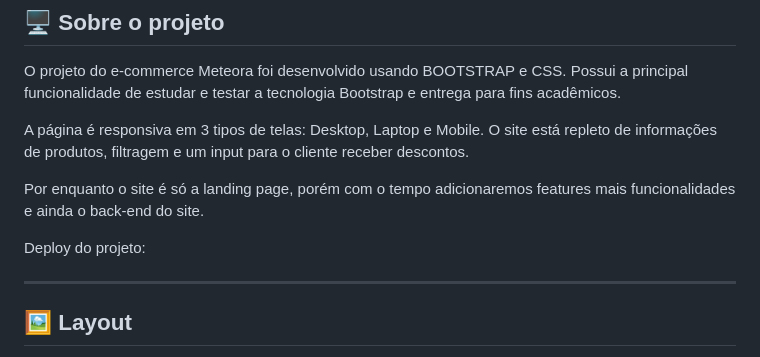
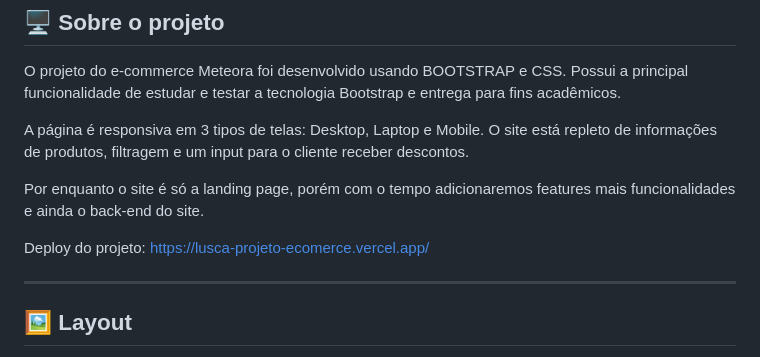
Before and after one commit to luscabap/lusca-projeto_ecomerce, a Markdown page: README.md, the part around the change. Rendered like a GitHub page.

Commit message:
Link deploy projeto

```diff
--- a/README.md
+++ b/README.md
@@ -16,7 +16,7 @@ A página é responsiva em 3 tipos de telas: Desktop, Laptop e Mobile. O site es
 
 Por enquanto o site é só a landing page, porém com o tempo adicionaremos features mais funcionalidades e ainda o back-end do site.
 
-Deploy do projeto:
+Deploy do projeto: https://lusca-projeto-ecomerce.vercel.app/
 
 ---
 
```
